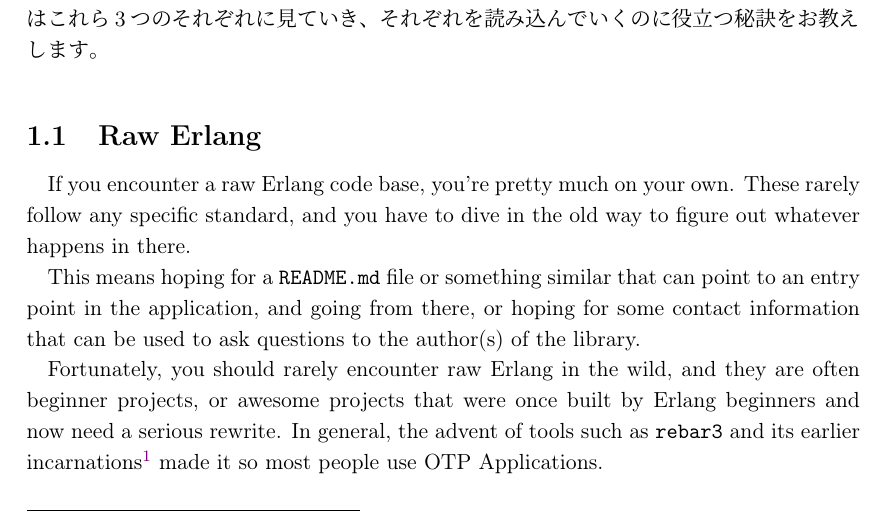
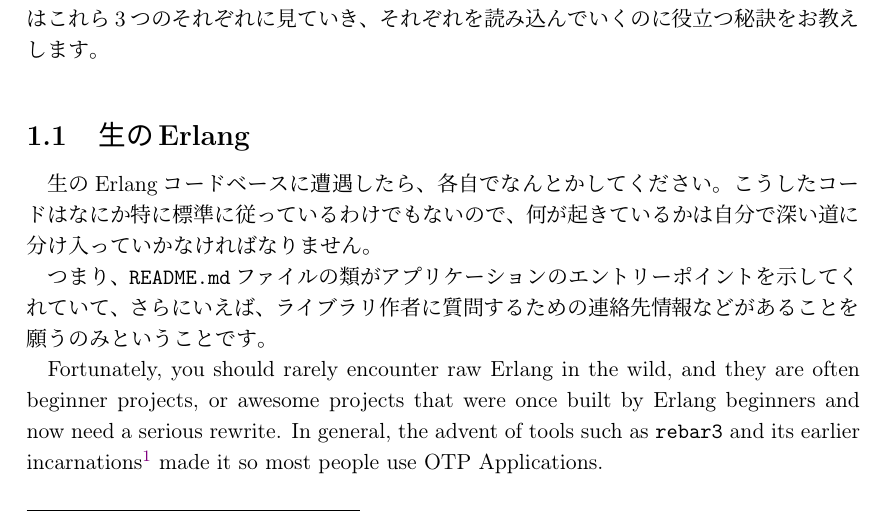
Before and after one commit to heroku/erlang-in-anger, a LaTeX thesis (text-ja.tex, which reads 101-diving-ja.tex): part of page 10 of 19, cut so that both start at the same text. Compiled offline with upLaTeX and dvipdfmx.

Commit message:
101: WIP Raw Erlang翻訳中

```diff
--- a/101-diving-ja.tex
+++ b/101-diving-ja.tex
@@ -15,12 +15,15 @@
 世間にあるErlangのコードベースには主に3つの種類があります。1つめは生のErlangコードベース、2つめはOTPアプリケーション、3つめはOTPリリースです。
 この章ではこれら3つのそれぞれに見ていき、それぞれを読み込んでいくのに役立つ秘訣をお教えします。
 
-\section{Raw Erlang}
+%\section{Raw Erlang}
+\section{生のErlang}
 \label{sec:dive-raw-erlang}
 
-If you encounter a raw Erlang code base, you're pretty much on your own. These rarely follow any specific standard, and you have to dive in the old way to figure out whatever happens in there.
+%If you encounter a raw Erlang code base, you're pretty much on your own. These rarely follow any specific standard, and you have to dive in the old way to figure out whatever happens in there.
+生のErlangコードベースに遭遇したら、各自でなんとかしてください。こうしたコードはなにか特に標準に従っているわけでもないので、何が起きているかは自分で深い道に分け入っていかなければなりません。
 
-This means hoping for a \filename{README.md} file or something similar that can point to an entry point in the application, and going from there, or hoping for some contact information that can be used to ask questions to the author(s) of the library.
+%This means hoping for a \filename{README.md} file or something similar that can point to an entry point in the application, and going from there, or hoping for some contact information that can be used to ask questions to the author(s) of the library.
+つまり、\filename{README.md}ファイルの類がアプリケーションのエントリーポイントを示してくれていて、さらにいえば、ライブラリ作者に質問するための連絡先情報などがあることを願うのみということです。
 
 Fortunately, you should rarely encounter raw Erlang in the wild, and they are often beginner projects, or awesome projects that were once built by Erlang beginners and now need a serious rewrite. In general, the advent of tools such as \app{rebar3} and its earlier incarnations\footnote{\href{https://www.rebar3.org}{https://www.rebar3.org} — a build tool briefly introduced in Chapter \ref{chap:building-open-source-erlang-software}} made it so most people use OTP Applications.
 
```
